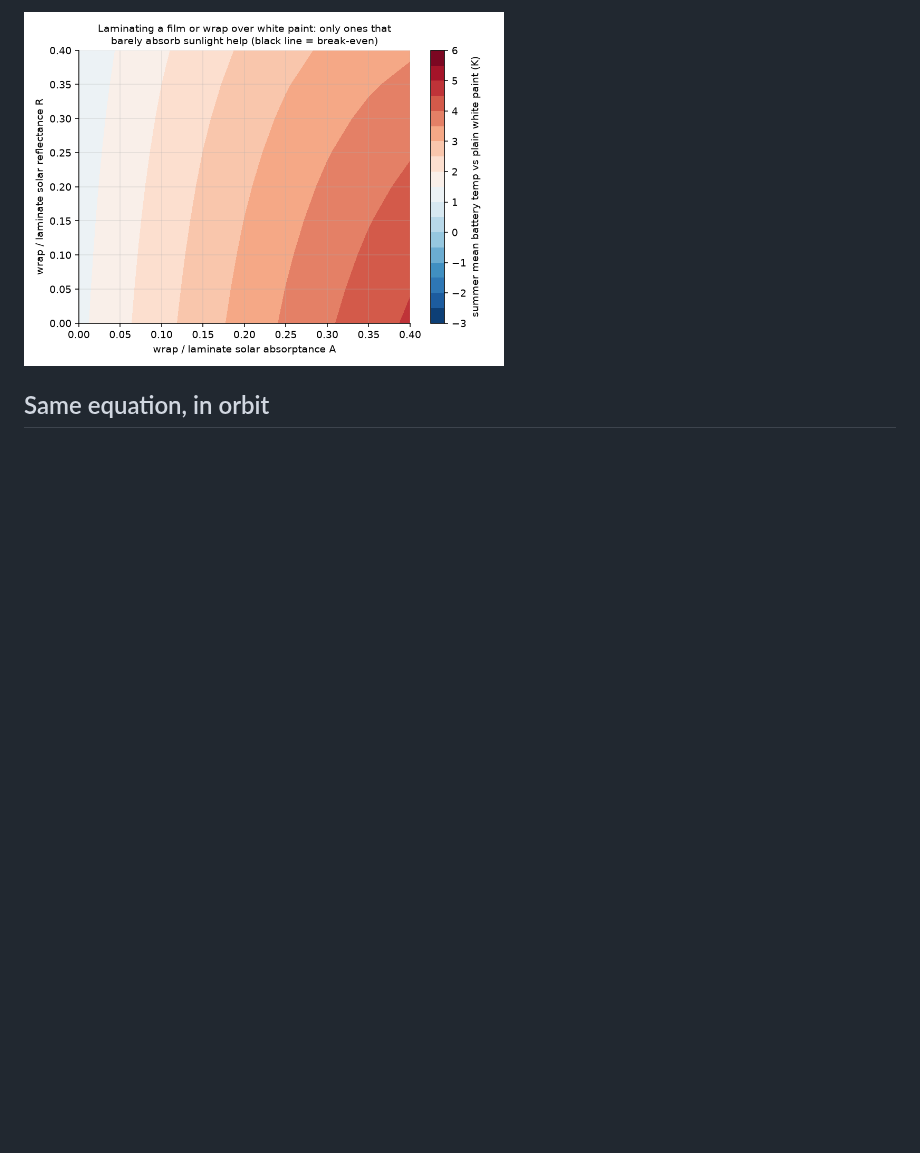
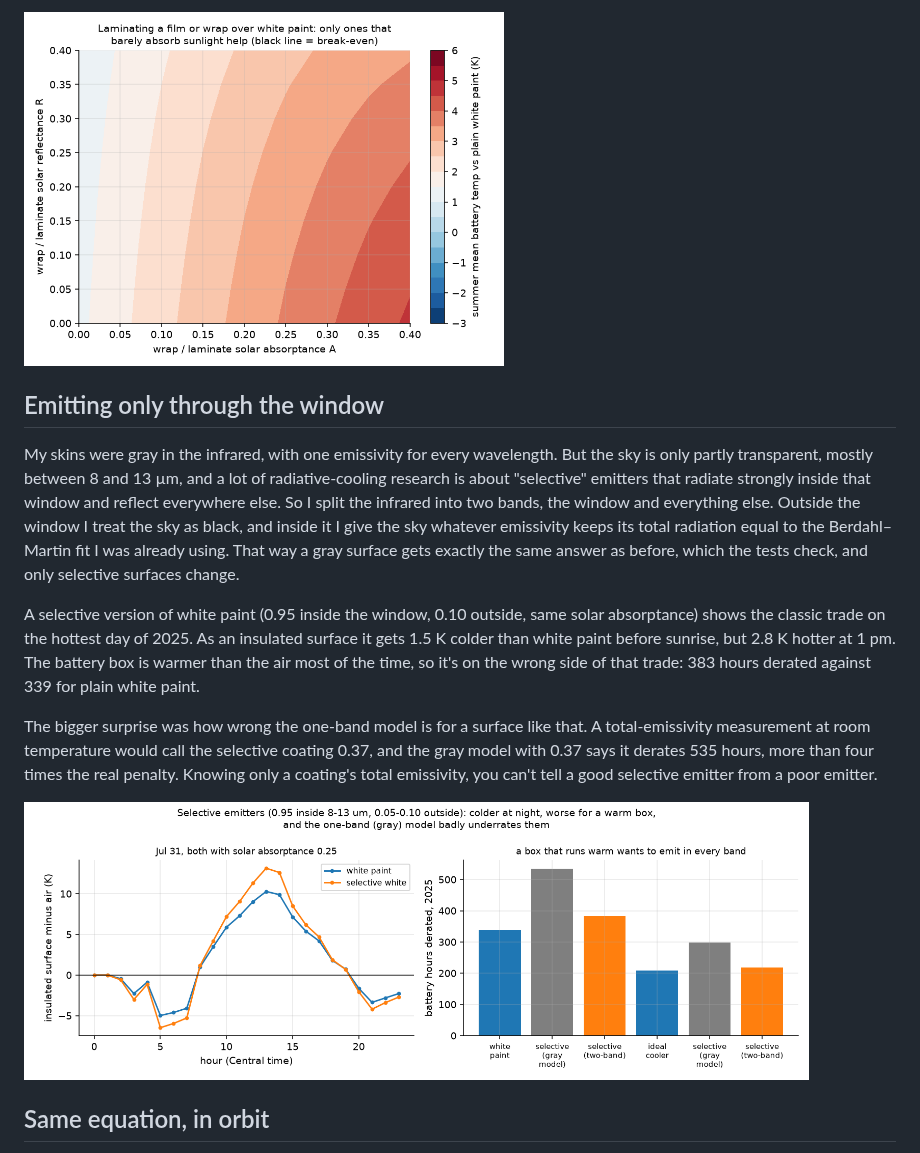
Before and after one commit to aneeshkaravadi/radiant-thermal, a Markdown page: README.md, the part around the change. GitHub-like rendering; pictures changed too: docs/figures/selective_emitters.png (added); blank space fills up the shorter version.

```diff
--- a/README.md
+++ b/README.md
@@ -51,6 +51,16 @@ I also expected that laminating a film or wrap over a white enclosure could help
 
 <img src="docs/figures/laminate_design_map.png" width="55%">
 
+## Emitting only through the window
+
+My skins were gray in the infrared, with one emissivity for every wavelength. But the sky is only partly transparent, mostly between 8 and 13 µm, and a lot of radiative-cooling research is about "selective" emitters that radiate strongly inside that window and reflect everywhere else. So I split the infrared into two bands, the window and everything else. Outside the window I treat the sky as black, and inside it I give the sky whatever emissivity keeps its total radiation equal to the Berdahl–Martin fit I was already using. That way a gray surface gets exactly the same answer as before, which the tests check, and only selective surfaces change.
+
+A selective version of white paint (0.95 inside the window, 0.10 outside, same solar absorptance) shows the classic trade on the hottest day of 2025. As an insulated surface it gets 1.5 K colder than white paint before sunrise, but 2.8 K hotter at 1 pm. The battery box is warmer than the air most of the time, so it's on the wrong side of that trade: 383 hours derated against 339 for plain white paint.
+
+The bigger surprise was how wrong the one-band model is for a surface like that. A total-emissivity measurement at room temperature would call the selective coating 0.37, and the gray model with 0.37 says it derates 535 hours, more than four times the real penalty. Knowing only a coating's total emissivity, you can't tell a good selective emitter from a poor emitter.
+
+<img src="docs/figures/selective_emitters.png" width="90%">
+
 ## Same equation, in orbit
 
 A spacecraft radiator is the same energy balance with no atmosphere and no air, just sunlight, Earth's infrared and reflected sunlight coming in against $\varepsilon\sigma T^4$ going out. At 300 K in a hot low-Earth-orbit case, an optical solar reflector needs about 4.1 m² per kW, white paint 5.3, and black paint can't get rid of heat at all, which my first version reported as a literal infinity in the results file.
```
Also changed, not shown: DERIVATIONS.md (+14 -2 lines), 2 other files.
